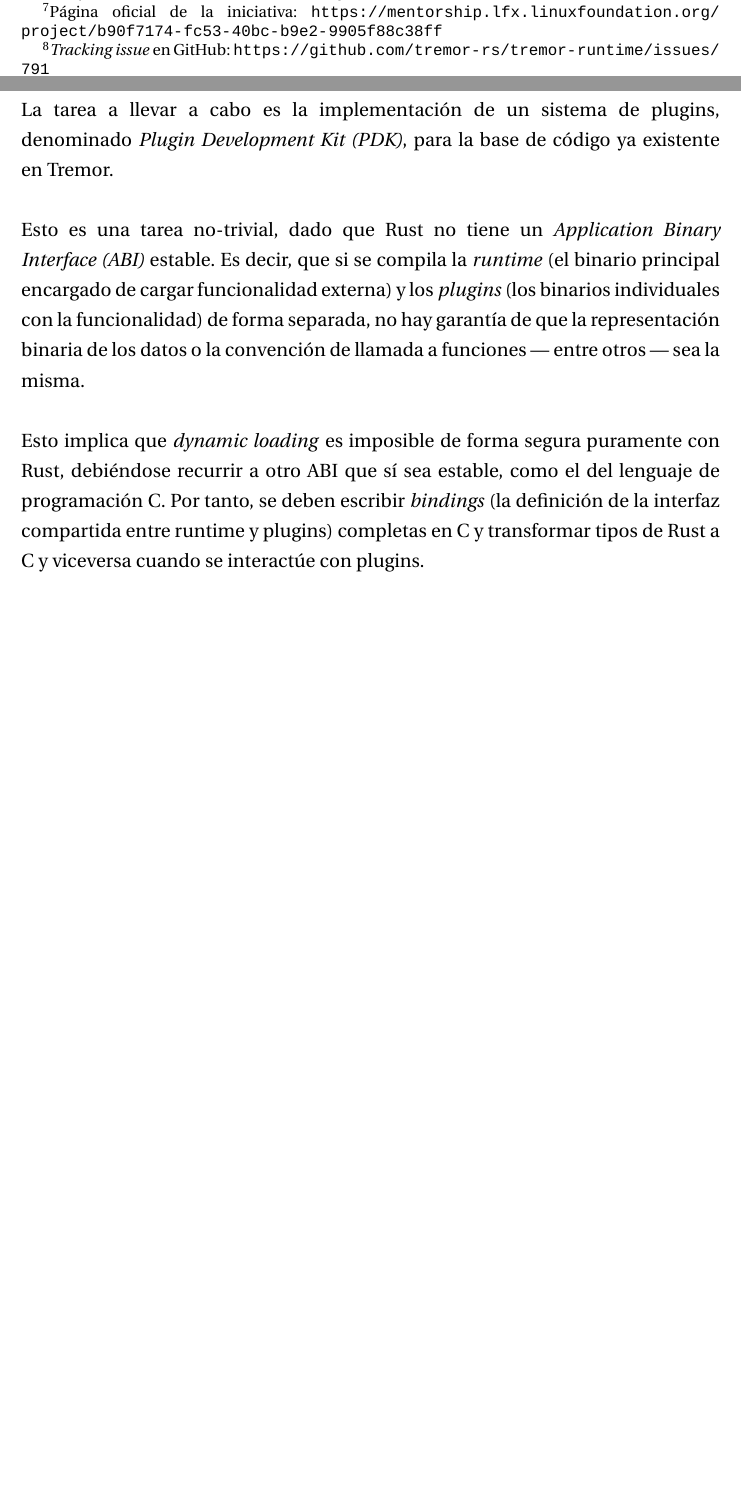
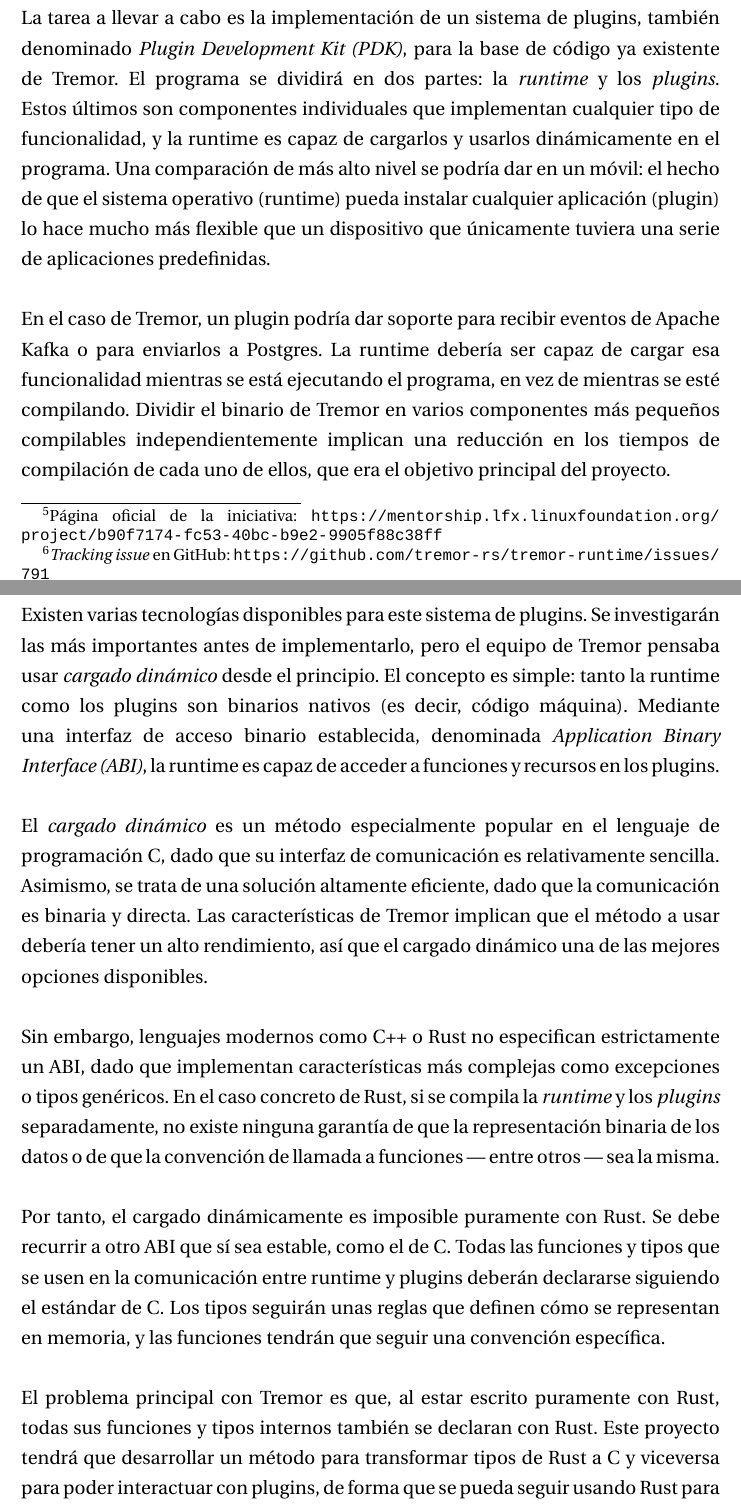
Before and after one commit to marioortizmanero/final-year-project, a LaTeX book (main.tex, which reads Capitulos/Introduccion.tex): two parts of pages 14 and 15 of 107 before the commit and two parts of pages 15 and 16 of 107 after it, joined at a grey line, cut at the place of the change, the shorter picture padded with empty space. Compiled offline with XeLaTeX.

Commit message:
Pretty nice intro now

```diff
--- a/Capitulos/Introduccion.tex
+++ b/Capitulos/Introduccion.tex
@@ -53 +57,0 @@
-Foundation~(LFX)}\footnote{\url{https://www.linuxfoundation.org/}}.
@@ -65,22 +85,57 @@
 
 \section{Objetivo}
 
-La tarea a llevar a cabo es la implementación de un sistema de plugins,
+La tarea a llevar a cabo es la implementación de un sistema de plugins, también
 denominado \emph{Plugin Development Kit~(PDK)}, para la base de código ya
-existente en Tremor.
+existente de Tremor. El programa se dividirá en dos partes: la \emph{runtime} y
+los \emph{plugins}. Estos últimos son componentes individuales que implementan
+cualquier tipo de funcionalidad, y la runtime es capaz de cargarlos y usarlos
+dinámicamente en el programa. Una comparación de más alto nivel se podría dar en
+un móvil: el hecho de que el sistema operativo (runtime) pueda instalar
+cualquier aplicación (plugin) lo hace mucho más flexible que un dispositivo que
+únicamente tuviera una serie de aplicaciones predefinidas.
 
-Esto es una tarea no-trivial, dado que Rust no tiene un \emph{Application Binary
-Interface~(ABI)} estable. Es decir, que si se compila la \emph{runtime} (el
-binario principal encargado de cargar funcionalidad externa) y los
-\emph{plugins} (los binarios individuales con la funcionalidad) de forma
-separada, no hay garantía de que la representación binaria de los datos o la
-convención de llamada a funciones --- entre otros --- sea la misma.
+En el caso de Tremor, un plugin podría dar soporte para recibir eventos de
+Apache Kafka o para enviarlos a Postgres. La runtime debería ser capaz de cargar
+esa funcionalidad mientras se está ejecutando el programa, en vez de mientras se
+esté compilando. Dividir el binario de Tremor en varios componentes más pequeños
+compilables independientemente implican una reducción en los tiempos de
+compilación de cada uno de ellos, que era el objetivo principal del proyecto.
 
-Esto implica que \emph{dynamic loading} es imposible de forma segura puramente
-con Rust, debiéndose recurrir a otro ABI que sí sea estable, como el del
-lenguaje de programación C. Por tanto, se deben escribir \emph{bindings} (la
-definición de la interfaz compartida entre runtime y plugins) completas en C y
-transformar tipos de Rust a C y viceversa cuando se interactúe con plugins.
+Existen varias tecnologías disponibles para este sistema de plugins. Se
+investigarán las más importantes antes de implementarlo, pero el equipo de
+Tremor pensaba usar \emph{cargado dinámico} desde el principio. El concepto es
+simple: tanto la runtime como los plugins son binarios nativos (es decir, código
+máquina). Mediante una interfaz de acceso binario establecida, denominada
+\emph{Application Binary Interface~(ABI)}, la runtime es capaz de acceder a
+funciones y recursos en los plugins.
+
+El \emph{cargado dinámico} es un método especialmente popular en el lenguaje de
+programación C, dado que su interfaz de comunicación es relativamente sencilla.
+Asimismo, se trata de una solución altamente eficiente, dado que la comunicación
+es binaria y directa. Las características de Tremor implican que el método a
+usar debería tener un alto rendimiento, así que el cargado dinámico una de las
+mejores opciones disponibles.
+
+Sin embargo, lenguajes modernos como C++ o Rust no especifican estrictamente un
+ABI, dado que implementan características más complejas como excepciones o tipos
+genéricos. En el caso concreto de Rust, si se compila la \emph{runtime} y los
+\emph{plugins} separadamente, no existe ninguna garantía de que la
+representación binaria de los datos o de que la convención de llamada a
+funciones --- entre otros --- sea la misma.
+
+Por tanto, el cargado dinámicamente es imposible puramente con Rust. Se debe
+recurrir a otro ABI que sí sea estable, como el de C. Todas las funciones y
+tipos que se usen en la comunicación entre runtime y plugins deberán declararse
+siguiendo el estándar de C. Los tipos seguirán unas reglas que definen cómo se
+representan en memoria, y las funciones tendrán que seguir una convención
+específica.
+
+El problema principal con Tremor es que, al estar escrito puramente con Rust,
+todas sus funciones y tipos internos también se declaran con Rust. Este proyecto
+tendrá que desarrollar un método para transformar tipos de Rust a C y viceversa
+para poder interactuar con plugins, de forma que se pueda seguir usando Rust
+para todo lo demás en Tremor.
 
 \section{Motivación}
 
```
Also changed, not shown: Bibliografia_TFG.bib (+16 -0 lines), main.tex (+2 -0 lines), main.pdf, Capitulos/Introduccion.tex (96 more changed lines).
